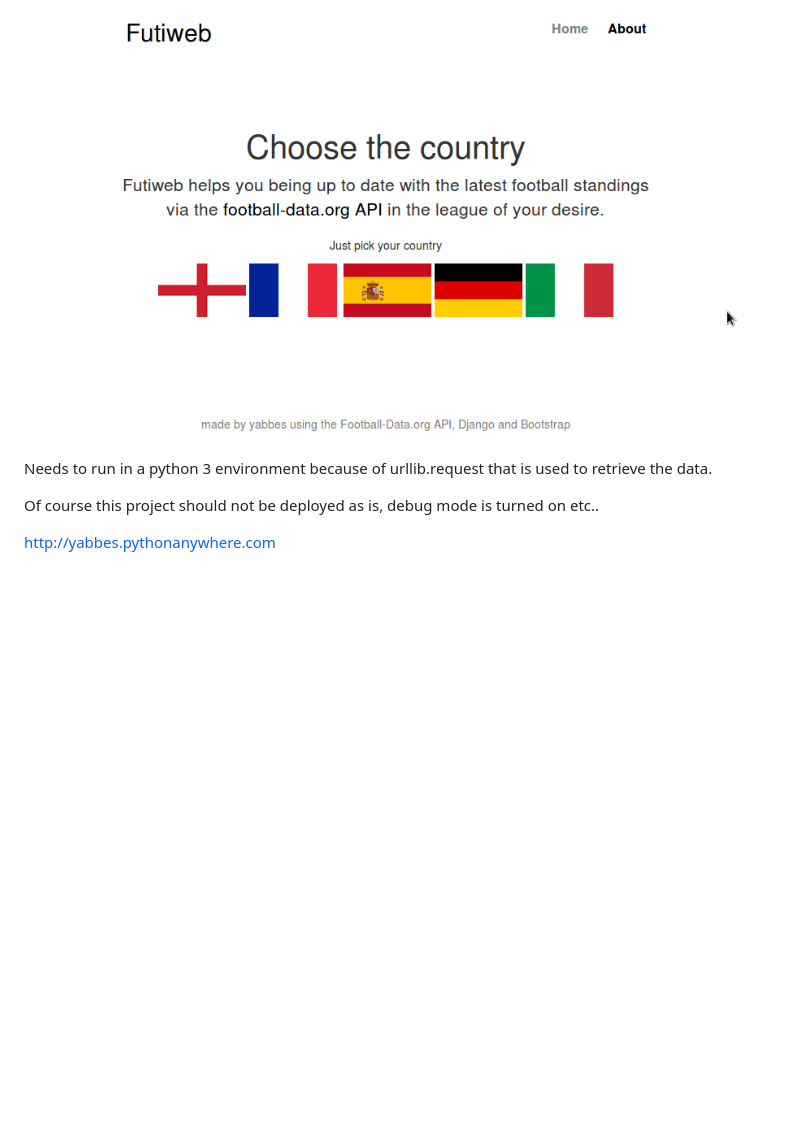
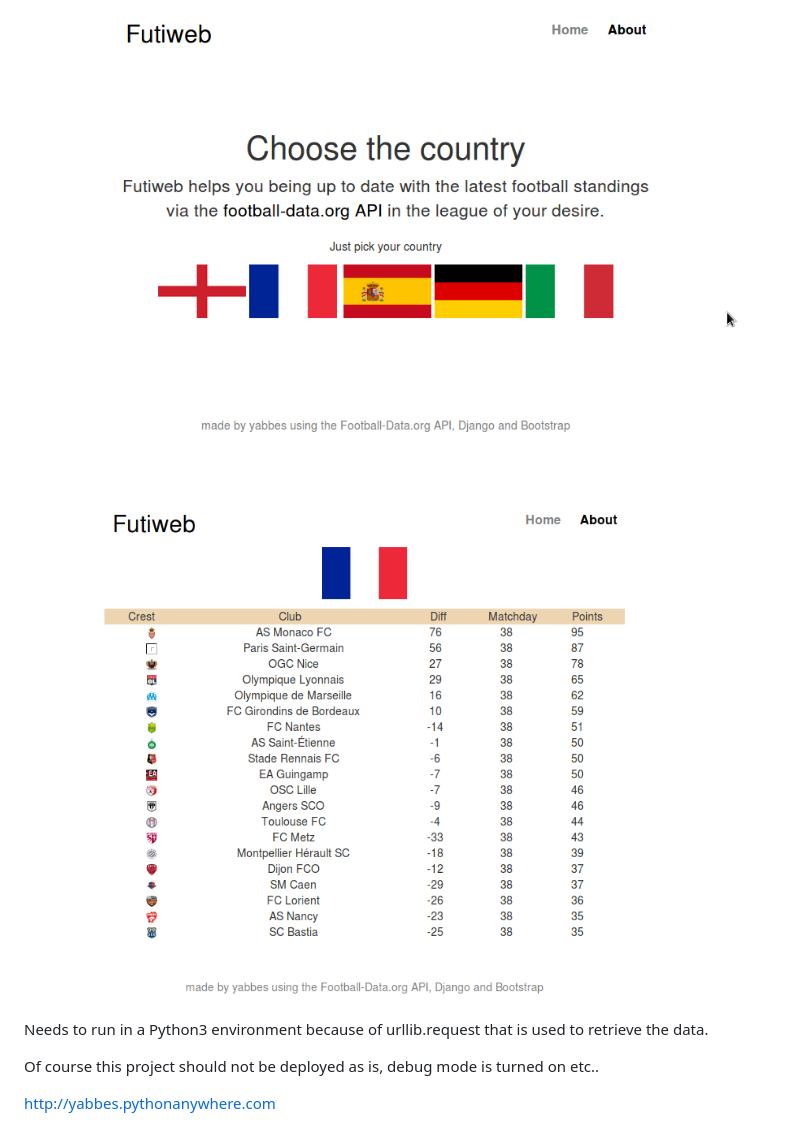
Before and after one commit to yabbes/futiweb, a Markdown page: README.md, the part around the change. Rendered like a GitHub page; pictures changed too: table-fr.png (added); blank space fills up the shorter version.

Commit message:
screenshot

```diff
--- a/README.md
+++ b/README.md
@@ -7,7 +7,10 @@ Still a work in progress but my first little web app based on the Django framewo
 
 <img src="screen.png">
 
-Needs to run in a python 3 environment because of urllib.request that is used to retrieve the data.
+
+<img src="table-fr.png">
+
+Needs to run in a Python3 environment because of urllib.request that is used to retrieve the data.
 
 Of course this project should not be deployed as is, debug mode is turned on etc..
 
```
